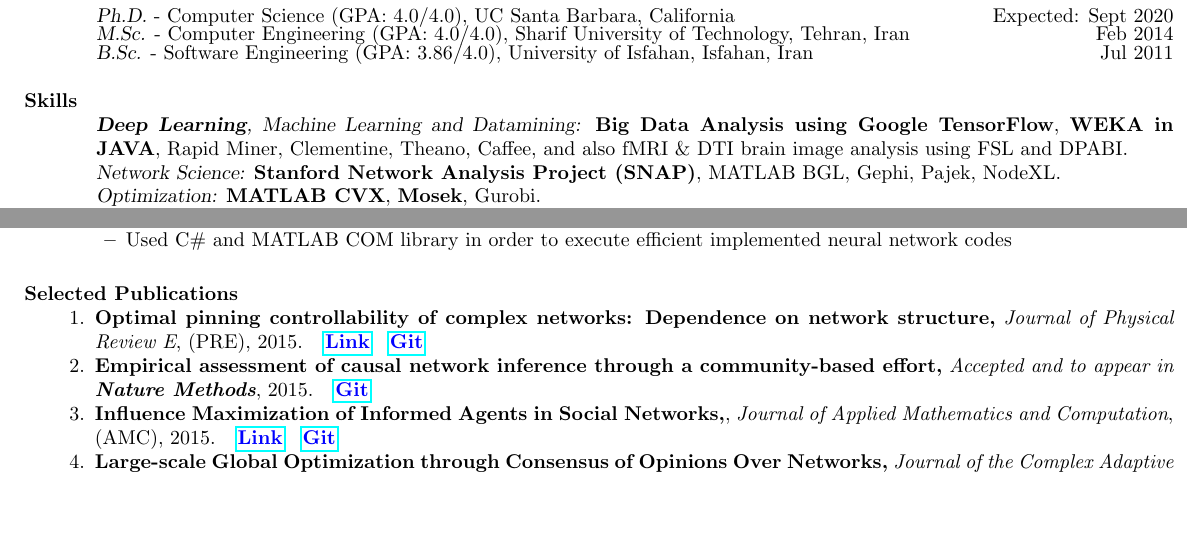
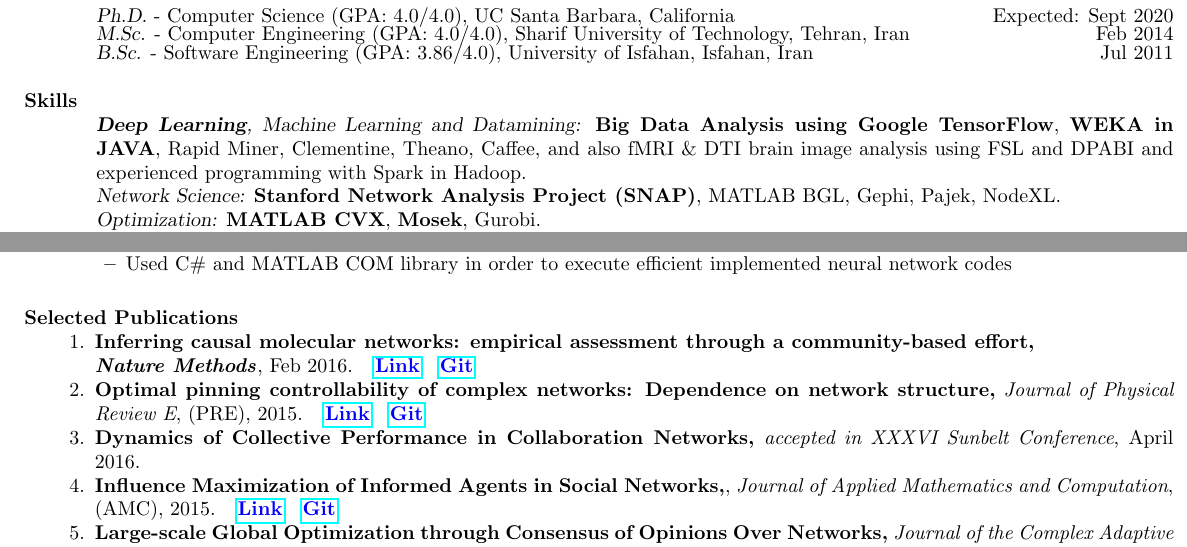
Before and after one commit to omid55/resume, a LaTeX CV (Omid_Askari_résumé.tex): two parts of pages 1 and 2 of 2, joined at a grey line, cut so that both start at the same text, the shorter picture padded with empty space. Compiled offline with pdfLaTeX.

Commit message:
Nature and sunbelt papers are updated

```diff
--- a/Omid_Askari_résumé.tex
+++ b/Omid_Askari_résumé.tex
@@ -47,7 +47,7 @@
 		% 				SKILLS
 		% --------------------------------------------------------
 		\section{Skills}
-		{\sl \textbf{Deep Learning}, Machine Learning and Datamining: }\textbf{Big Data Analysis using Google TensorFlow}, \textbf{WEKA in JAVA}, Rapid Miner, Clementine, Theano, Caffee, and also fMRI \& DTI brain image analysis using FSL and DPABI.\\
+		{\sl \textbf{Deep Learning}, Machine Learning and Datamining: }\textbf{Big Data Analysis using Google TensorFlow}, \textbf{WEKA in JAVA}, Rapid Miner, Clementine, Theano, Caffee, and also fMRI \& DTI brain image analysis using FSL and DPABI and experienced programming with Spark in Hadoop.\\
 		{\sl Network Science: }\textbf{Stanford Network Analysis Project (SNAP)}, MATLAB BGL, Gephi, Pajek, NodeXL.\\
 		{\sl Optimization: }\textbf{MATLAB CVX}, \textbf{Mosek}, Gurobi.\\
 		{\sl Multi Agent Development: }\textbf{Java Agent Development Framework (JADE)}, Repast Simphony.\\
@@ -199,6 +199,11 @@
 		% --------------------------------------------------------
 		\section{Selected Publications}
 		\begin{enumerate}[leftmargin=-.01in]
+			%\item SM Hill, LM Heiser, T Cokelear, M Unger, D Carlin, Y Zhang, A Sokolov, E Paull, CK Wong, K Graim, A Bivol, H Wang, F Zhu, B Afsari, LV Danilova, AV Favorov, W Lee, D Taylor, HPN-DREAM Consortium (O. AskariSichani), GB Mills, JW Gray, M Kellen, T Norman, S Friend, EJ Fertig, Y Guan, M Song, J Stuart, H Koeppl, PT Spellman, G Stolovitzky, J Saez-Rodriguez, and S Mukherjee `` \textbf{Empirical assessment of causal network inference through a community-based effort}'',\textit{Recently accepted and to appear in \textbf{Nature Methods}}, 2015.
+			\item \textbf{Inferring causal molecular networks: empirical assessment through a community-based effort,}\\ \textbf{\textit{Nature Methods}}, Feb 2016.
+ 			~~\href{http://www.nature.com/nmeth/journal/vaop/ncurrent/full/nmeth.3773.html}{\textbf{\textcolor{blue}{Link}}}
+			~~\href{https://github.com/omid55/nature_causal_network}{\textbf{\textcolor{blue}{Git}}}
+
 			%\item M. Jalili, O. AskariSichani, Xinghuo Yu `` \textbf{Optimal pinning controllability of complex networks: Dependence on network structure,}''
                         %\textit{Journal of Physical Review E}, (PRE), Vol. 91, No. 1, Page 012803,
                         %\textit{American Physical Society}, DOI:10.1103/PhysRevE.91.012803,\\
@@ -208,9 +213,7 @@
                         ~~\href{http://link.aps.org/doi/10.1103/PhysRevE.91.012803}{\textbf{\textcolor{blue}{Link}}}
                         ~~\href{https://github.com/omid55/optimal_pinning_control}{\textbf{\textcolor{blue}{Git}}}
 
-			%\item SM Hill, LM Heiser, T Cokelear, M Unger, D Carlin, Y Zhang, A Sokolov, E Paull, CK Wong, K Graim, A Bivol, H Wang, F Zhu, B Afsari, LV Danilova, AV Favorov, W Lee, D Taylor, HPN-DREAM Consortium (O. AskariSichani), GB Mills, JW Gray, M Kellen, T Norman, S Friend, EJ Fertig, Y Guan, M Song, J Stuart, H Koeppl, PT Spellman, G Stolovitzky, J Saez-Rodriguez, and S Mukherjee `` \textbf{Empirical assessment of causal network inference through a community-based effort}'',\textit{Recently accepted and to appear in \textbf{Nature Methods}}, 2015.
-			\item \textbf{Empirical assessment of causal network inference through a community-based effort,} \textit{Accepted and to appear in \textbf{Nature Methods}}, 2015.
-			~~\href{https://github.com/omid55/nature_causal_network}{\textbf{\textcolor{blue}{Git}}}
+                        \item \textbf{Dynamics of Collective Performance in Collaboration Networks,} \textit{accepted in XXXVI Sunbelt Conference}, April 2016.
 
 			%\item O. AskariSichani, M. Jalili, `` \textbf{Influence Maximization of
 			%Informed Agents in Social Networks,}'' \textit{Journal of Applied Mathematics
```
Also changed, not shown: Omid_Askari_résumé.pdf, Omid_Askari_résumé.tex (6 more changed lines). Lines whose indentation alone changed are shown as unchanged.
